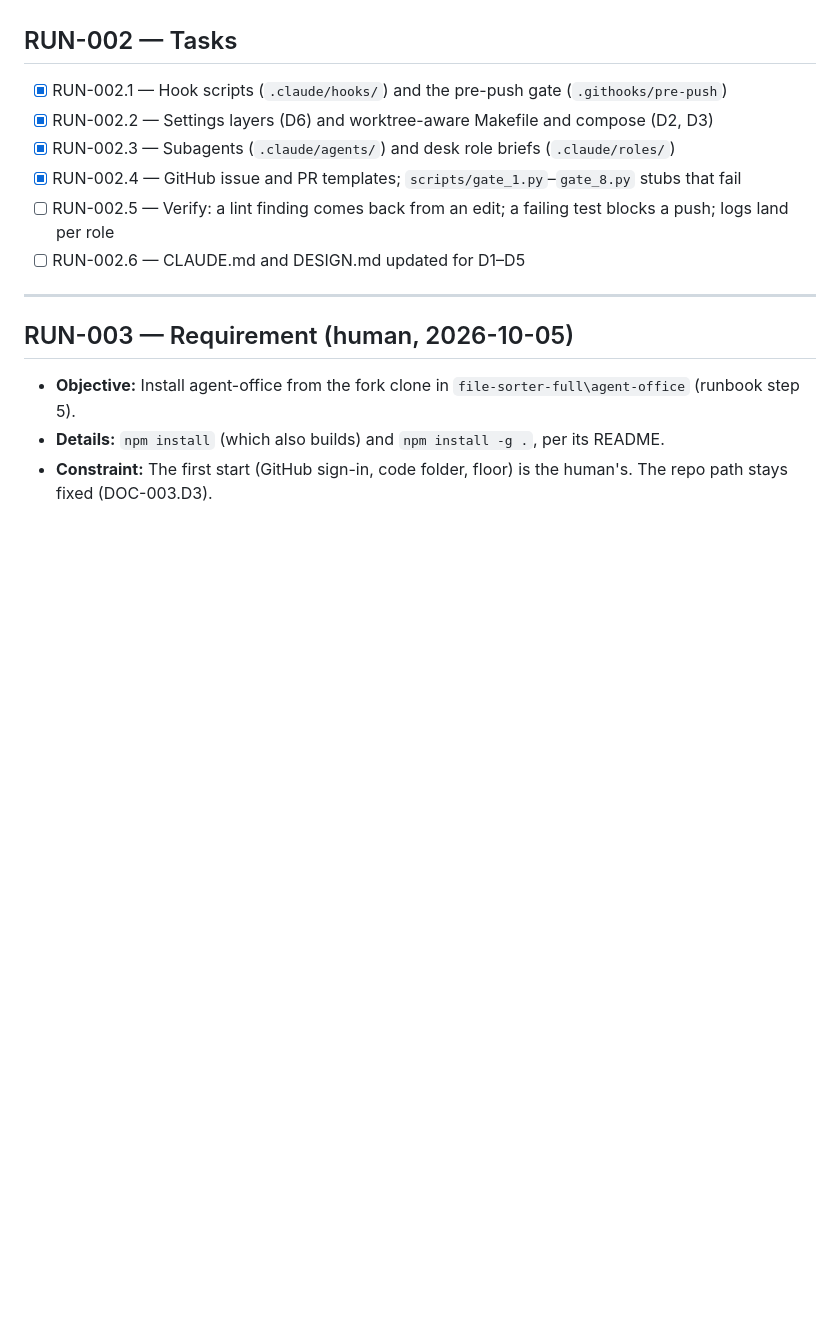
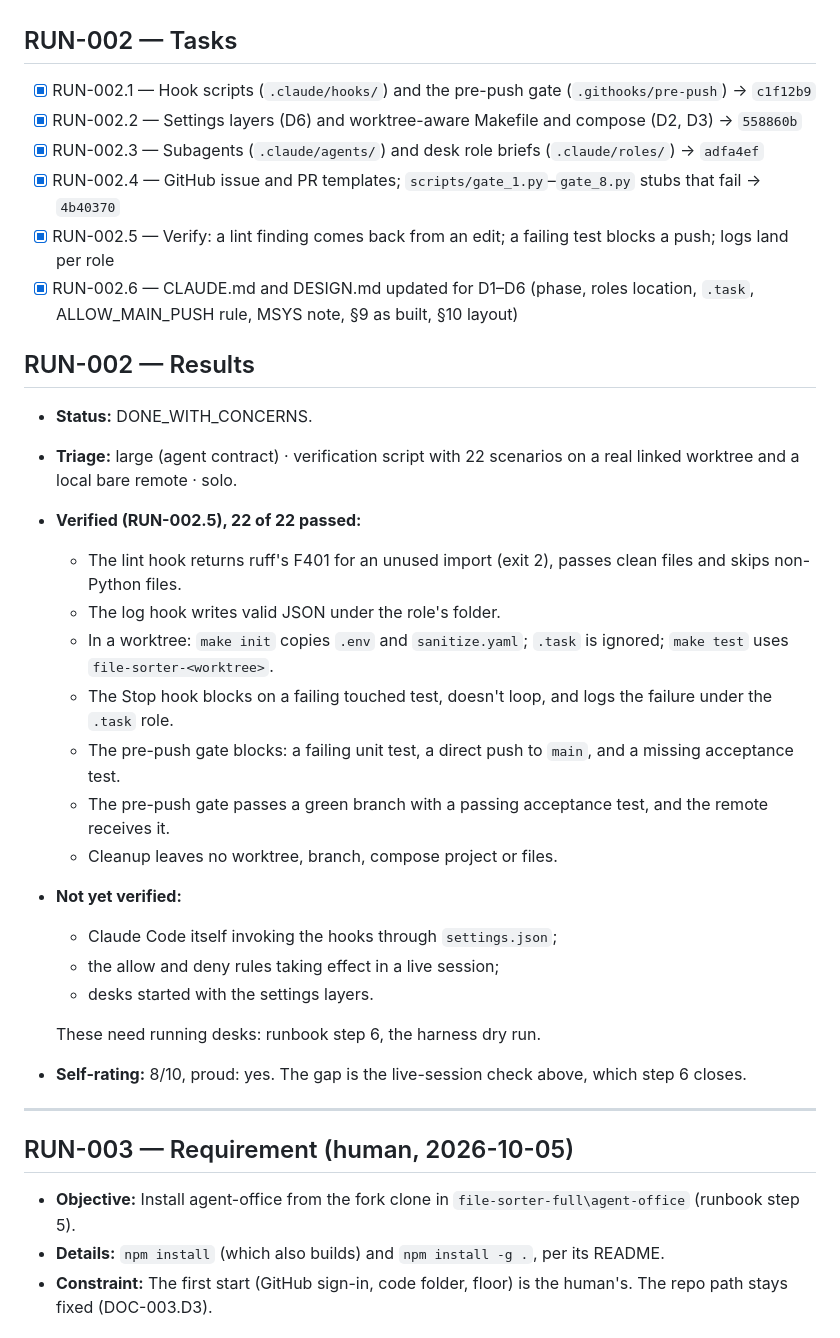
Before and after one commit to ComeGalletas/file-sorter, a Markdown page: docs/journals/bootstrap_journal.md, the part around one of its changes. Drawn GitHub-style; blank space fills up the shorter version.

```diff
--- a/docs/journals/bootstrap_journal.md
+++ b/docs/journals/bootstrap_journal.md
@@ -98,12 +121,32 @@
 
 ## RUN-002 — Tasks
 
-- [x] RUN-002.1 — Hook scripts (`.claude/hooks/`) and the pre-push gate (`.githooks/pre-push`)
-- [x] RUN-002.2 — Settings layers (D6) and worktree-aware Makefile and compose (D2, D3)
-- [x] RUN-002.3 — Subagents (`.claude/agents/`) and desk role briefs (`.claude/roles/`)
-- [x] RUN-002.4 — GitHub issue and PR templates; `scripts/gate_1.py`–`gate_8.py` stubs that fail
-- [ ] RUN-002.5 — Verify: a lint finding comes back from an edit; a failing test blocks a push; logs land per role
-- [ ] RUN-002.6 — CLAUDE.md and DESIGN.md updated for D1–D5
+- [x] RUN-002.1 — Hook scripts (`.claude/hooks/`) and the pre-push gate (`.githooks/pre-push`) → `c1f12b9`
+- [x] RUN-002.2 — Settings layers (D6) and worktree-aware Makefile and compose (D2, D3) → `558860b`
+- [x] RUN-002.3 — Subagents (`.claude/agents/`) and desk role briefs (`.claude/roles/`) → `adfa4ef`
+- [x] RUN-002.4 — GitHub issue and PR templates; `scripts/gate_1.py`–`gate_8.py` stubs that fail → `4b40370`
+- [x] RUN-002.5 — Verify: a lint finding comes back from an edit; a failing test blocks a push; logs land per role
+- [x] RUN-002.6 — CLAUDE.md and DESIGN.md updated for D1–D6 (phase, roles location, `.task`, ALLOW_MAIN_PUSH rule, MSYS note, §9 as built, §10 layout)
+
+## RUN-002 — Results
+
+- **Status:** DONE_WITH_CONCERNS.
+- **Triage:** large (agent contract) · verification script with 22 scenarios on a real linked worktree and a local bare remote · solo.
+- **Verified (RUN-002.5), 22 of 22 passed:**
+  - The lint hook returns ruff's F401 for an unused import (exit 2), passes clean files and skips non-Python files.
+  - The log hook writes valid JSON under the role's folder.
+  - In a worktree: `make init` copies `.env` and `sanitize.yaml`; `.task` is ignored; `make test` uses `file-sorter-<worktree>`.
+  - The Stop hook blocks on a failing touched test, doesn't loop, and logs the failure under the `.task` role.
+  - The pre-push gate blocks: a failing unit test, a direct push to `main`, and a missing acceptance test.
+  - The pre-push gate passes a green branch with a passing acceptance test, and the remote receives it.
+  - Cleanup leaves no worktree, branch, compose project or files.
+- **Not yet verified:**
+  - Claude Code itself invoking the hooks through `settings.json`;
+  - the allow and deny rules taking effect in a live session;
+  - desks started with the settings layers.
+
+  These need running desks: runbook step 6, the harness dry run.
+- **Self-rating:** 8/10, proud: yes. The gap is the live-session check above, which step 6 closes.
 
 ---
 
```
Also changed, not shown: other parts of docs/journals/bootstrap_journal.md (+30 -7 lines).
